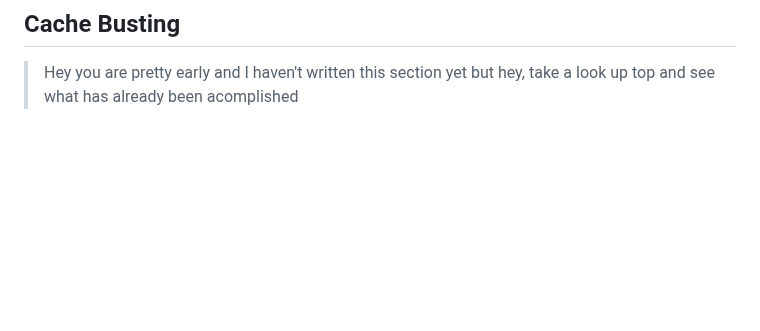
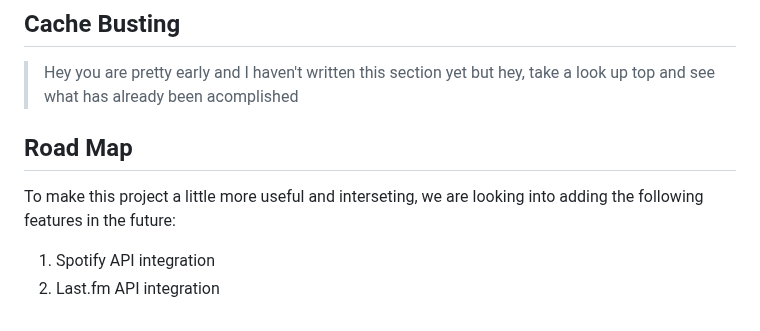
Before and after one commit to H3ct0r55/NowListening, a Markdown page: README.md, the part around the change. Drawn GitHub-style; blank space fills up the shorter version.

```diff
--- a/README.md
+++ b/README.md
@@ -92,3 +92,10 @@ For the font and page layout/functionality, these will not be covered here as th
 ## Cache Busting
 
 > Hey you are pretty early and I haven't written this section yet but hey, take a look up top and see what has already been acomplished
+
+## Road Map
+
+To make this project a little more useful and interseting, we are looking into adding the following features in the future:
+
+1. Spotify API integration
+2. Last.fm API integration
```
